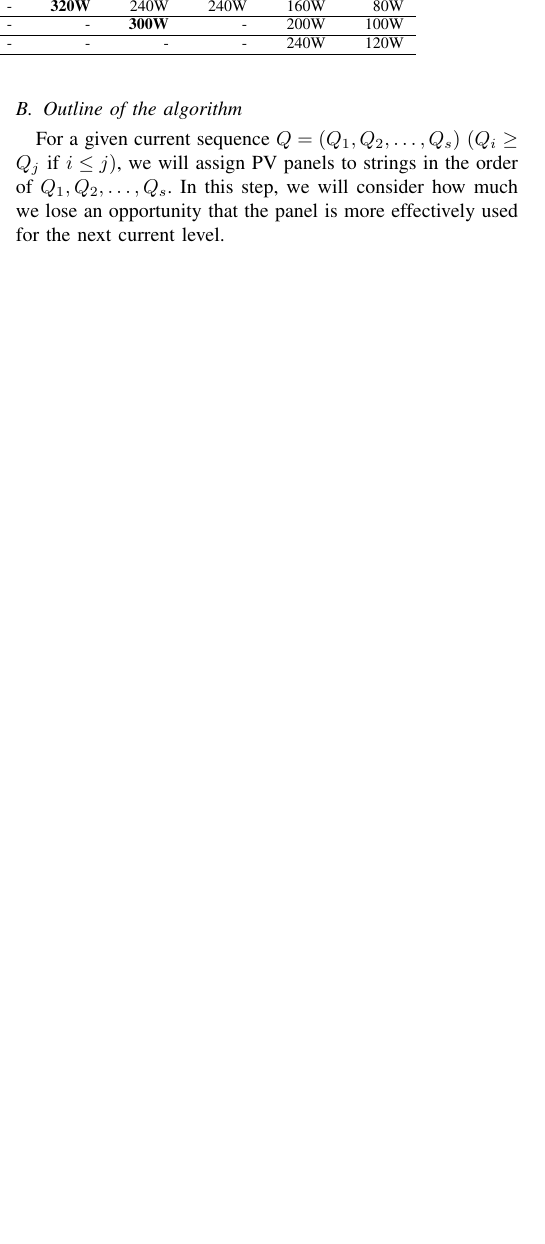
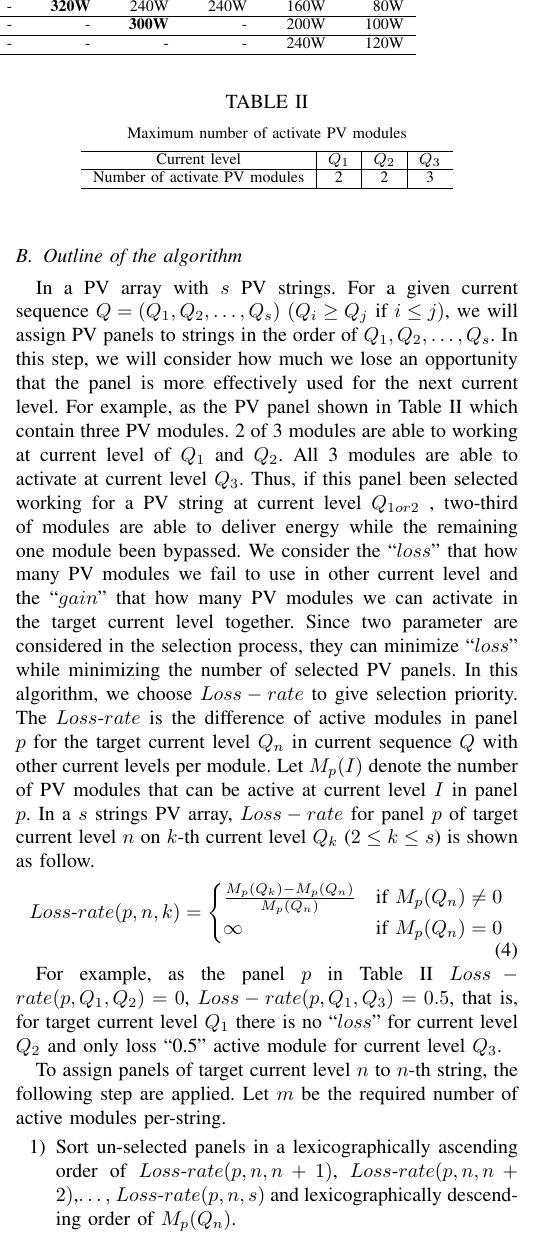
Before and after one commit to JacobZhao/PaperScript, a LaTeX paper (Journal-Photovoltaic/manuscript.tex): part of one column of page 3 of 4, cut so that both start at the same text, the shorter picture padded with empty space. Compiled offline with pdfLaTeX; a missing font is replaced by an installed copy or a similar font; a LaTeX package or settings file that is missing is left out.

Commit message:
Zhao push @ 2019-12-19 17-01-01

```diff
--- a/Journal-Photovoltaic/manuscript.tex
+++ b/Journal-Photovoltaic/manuscript.tex
@@ -239,5 +239,45 @@ First we will formulate the feasibility problem that identifies the feasibility
 \textbf{Output}: Whether $Q$ with $m$ modules is feasible or not.
 
 \subsection{Outline of the algorithm}\label{sec:outline-algorithm}
+In a PV array with $s$ PV strings.
 For a given current sequence $Q = (Q_{1},Q_{2},\ldots ,Q_{s})$ $(Q_{i} \geq Q_{j} \mbox{\ if\ } i \leq j)$, we will assign PV panels to strings in the order of $Q_{1},Q_{2},\ldots ,Q_{s}$.
 In this step, we will consider how much we lose an opportunity that the panel is more effectively used for the next current level.
+For example, as the PV panel shown in Table~\ref{tab:NumofModules} which contain three PV modules.
+2 of 3 modules are able to working at current level of $Q_{1}$ and $Q_{2}$.
+All 3 modules are able to activate at current level $Q_{3}$.
+Thus, if this panel been selected working for a PV string at current level $Q_{1 or 2}$ , two-third of modules are able to deliver energy while the remaining one module been bypassed.
+We consider the ``$loss$'' that how many PV modules we fail to use in other current level and the ``$gain$'' that how many PV modules we can activate in the target current level together.
+Since two parameter are considered in the selection process, they can minimize ``$loss$'' while minimizing the number of selected PV panels.
+% In this algorithm, we select PV panels as so to minimize the $loss$ and maximize the $gain$.
+\begin{table}[tbp]
+  \caption[]{}
+  \label{tab:NumofModules}
+  \centerline{Maximum number of activate PV modules}
+  \vskip5pt
+  \begin{center}
+  \begin{tabular}{c|c|c|c}
+    \hline
+    Current level                 & $Q_{1}$ & $Q_{2}$ & $Q_{3}$  \\ \hline
+    Number of activate PV modules & 2  & 2    & 3        \\ \hline
+  \end{tabular}
+  \end{center}
+\end{table}
+In this algorithm, we choose $Loss-rate$ to give selection priority.
+The $Loss$-$rate$ is the difference of active modules in panel $p$ for the target current level $Q_n$  in current sequence $Q$ with other current levels per module.
+Let $M_{p}(I)$ denote the number of PV modules that can be active at current level $I$ in panel $p$.
+In a $s$ strings PV array, $Loss-rate$ for panel $p$ of target current level $n$ on $k$-th current level $Q_{k}$ ($2 \leq k \leq s$) is shown as follow.
+\begin{equation}\label{eq:4}
+    Loss\mbox{-}rate(p,n,k) =
+    \begin{cases}
+    \frac{M_{p}(Q_{k})-M_{p}(Q_{n})}{M_{p}(Q_{n})} & \mbox{if } M_{p}(Q_{n}) \neq 0 \\
+    \infty & \mbox{if } M_{p}(Q_{n}) = 0
+  \end{cases}
+\end{equation}
+
+For example, as the panel $p$ in Table~\ref{tab:NumofModules} $Loss-rate(p,Q_{1},Q_{2})=0$, $Loss-rate(p,Q_{1},Q_{3})=0.5$, that is, for target current level $Q_{1}$ there is no ``$loss$'' for current level $Q_{2}$ and only loss ``0.5'' active module for current level $Q_{3}$.
+
+To assign panels of target current level $n$ to $n$-th string, the following step are applied.
+Let $m$ be the required number of active modules per-string.
+\begin{enumerate}
+\item\label{step:1} Sort un-selected panels in a lexicographically ascending order of $Loss$-$rate(p,n,n+1)$, $Loss$-$rate(p,n,n+2)$,$\dots,$ $Loss$-$rate(p,n,s)$ and  lexicographically descending order of $M_p(Q_n)$.
+\item\label{step:2} Selects sorted panels one by one until reaching the required number of active modules $m$.
```
Also changed, not shown: Journal-Photovoltaic/manuscript.pdf, Journal-Photovoltaic/manuscript.tex (6 more changed lines).
